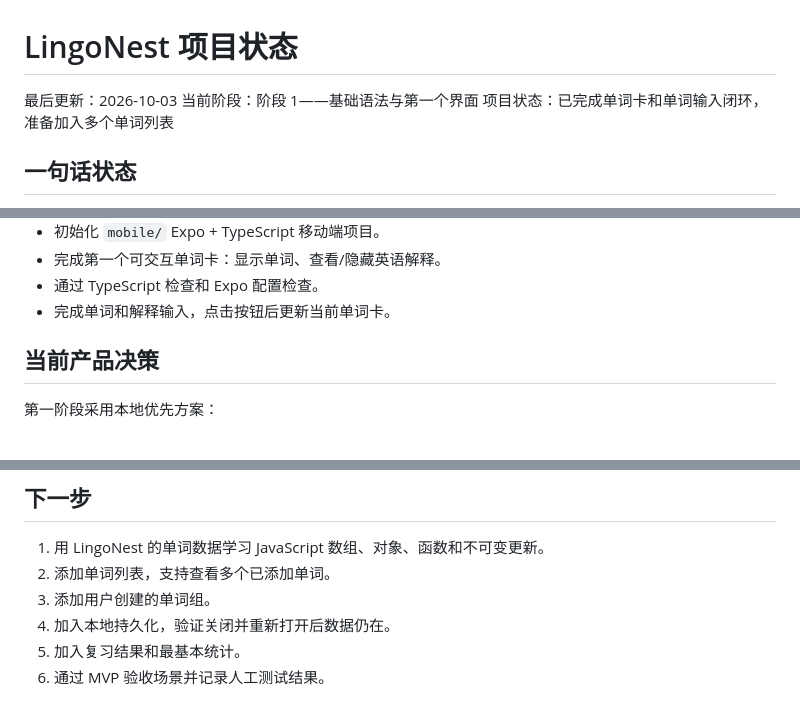
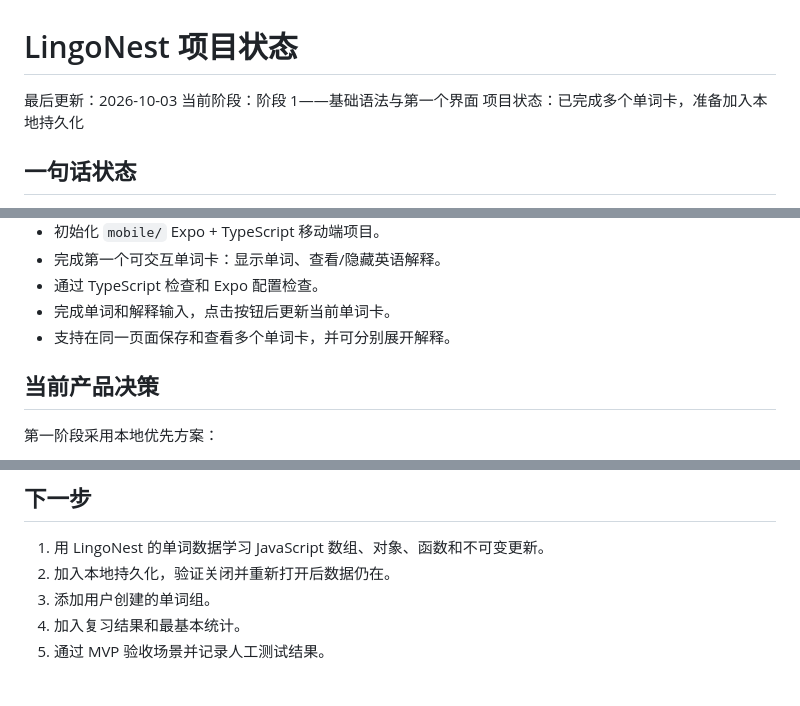
Before and after one commit to ysy6950/LingoNest, a Markdown page: PROJECT_STATUS.md, 3 parts joined by grey strips. Rendered like a GitHub page.

```diff
--- a/PROJECT_STATUS.md
+++ b/PROJECT_STATUS.md
@@ -2,7 +2,7 @@
 
 最后更新：2026-10-03
 当前阶段：阶段 1——基础语法与第一个界面
-项目状态：已完成单词卡和单词输入闭环，准备加入多个单词列表
+项目状态：已完成多个单词卡，准备加入本地持久化
 
 ## 一句话状态
 
@@ -27,6 +27,7 @@ LingoNest 已完成产品范围、治理文档和本地 Git 基础练习；接
 - 完成第一个可交互单词卡：显示单词、查看/隐藏英语解释。
 - 通过 TypeScript 检查和 Expo 配置检查。
 - 完成单词和解释输入，点击按钮后更新当前单词卡。
+- 支持在同一页面保存和查看多个单词卡，并可分别展开解释。
 
 ## 当前产品决策
 
@@ -62,9 +63,8 @@ LingoNest 已完成产品范围、治理文档和本地 Git 基础练习；接
 ## 下一步
 
 1. 用 LingoNest 的单词数据学习 JavaScript 数组、对象、函数和不可变更新。
-2. 添加单词列表，支持查看多个已添加单词。
+2. 加入本地持久化，验证关闭并重新打开后数据仍在。
 3. 添加用户创建的单词组。
-4. 加入本地持久化，验证关闭并重新打开后数据仍在。
 5. 加入复习结果和最基本统计。
 6. 通过 MVP 验收场景并记录人工测试结果。
 
```
Also changed, not shown: PROJECT_ROADMAP.md (+1 -1 lines), docs/learning/LEARNING_LOG.md (+20 -0 lines).
